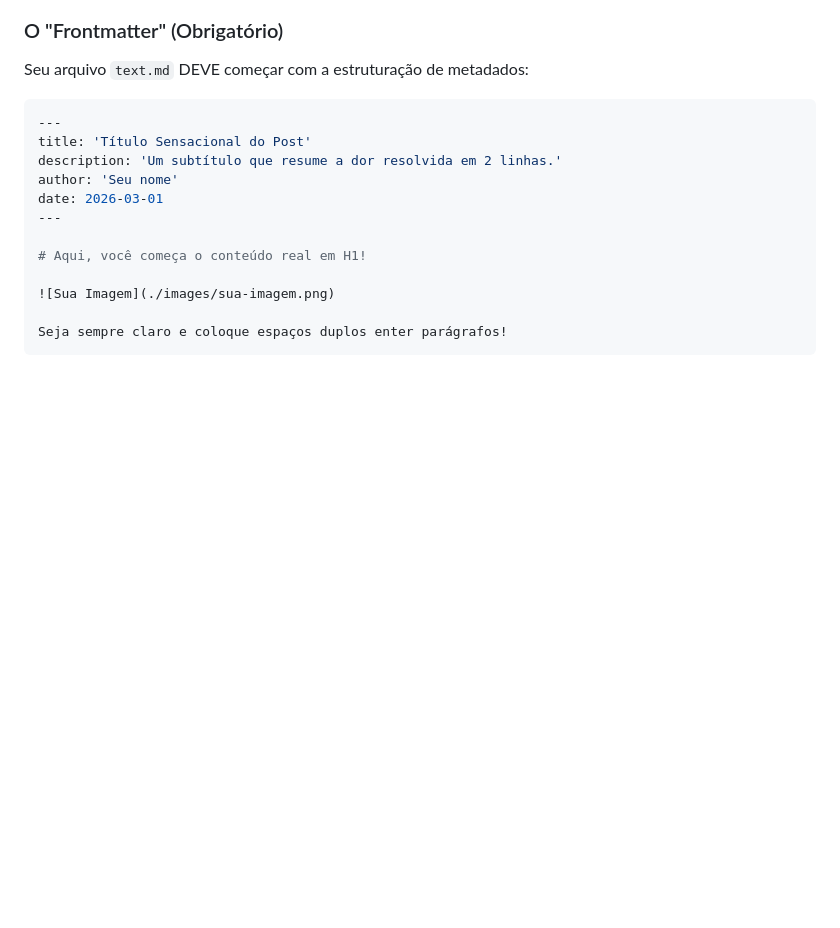
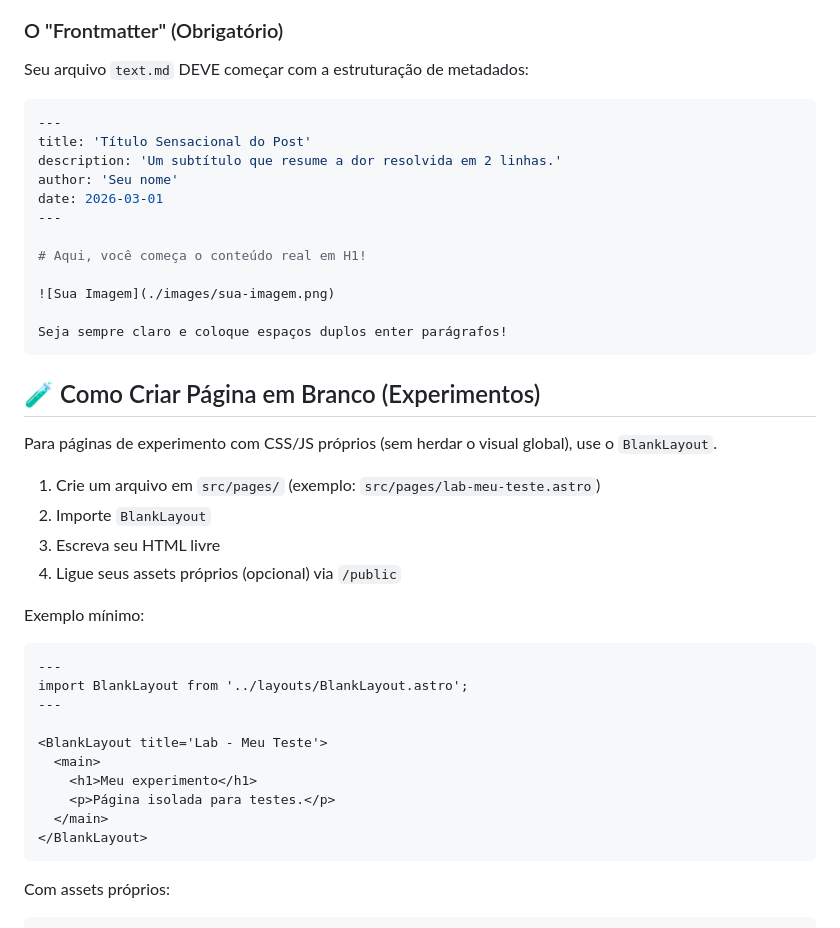
Before and after one commit to luizomf/otaviomiranda.com.br, a Markdown page: README.md, the part around one of its changes. Rendered like a GitHub page; blank space fills up the shorter version.

````diff
--- a/README.md
+++ b/README.md
@@ -110,3 +137,32 @@ date: 2026-03-01
 
 Seja sempre claro e coloque espaços duplos enter parágrafos!
 ```
+
+## 🧪 Como Criar Página em Branco (Experimentos)
+
+Para páginas de experimento com CSS/JS próprios (sem herdar o visual global),
+use o `BlankLayout`.
+
+1. Crie um arquivo em `src/pages/` (exemplo:
+   `src/pages/lab-meu-teste.astro`)
+2. Importe `BlankLayout`
+3. Escreva seu HTML livre
+4. Ligue seus assets próprios (opcional) via `/public`
+
+Exemplo mínimo:
+
+```astro
+---
+import BlankLayout from '../layouts/BlankLayout.astro';
+---
+
+<BlankLayout title='Lab - Meu Teste'>
+  <main>
+    <h1>Meu experimento</h1>
+    <p>Página isolada para testes.</p>
+  </main>
+</BlankLayout>
+```
+
+Com assets próprios:
+
````
Also changed, not shown: other parts of README.md (+48 -5 lines).
